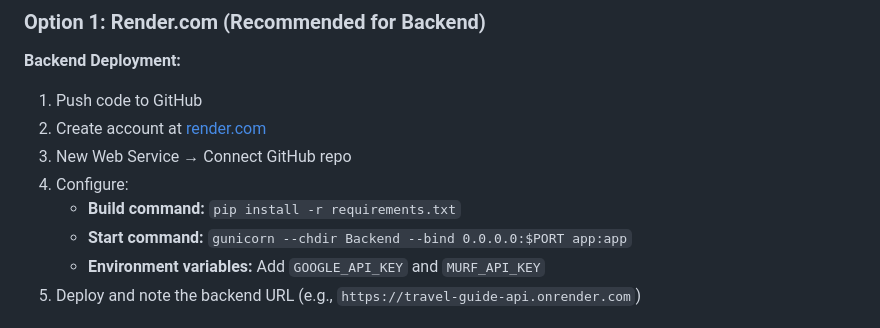
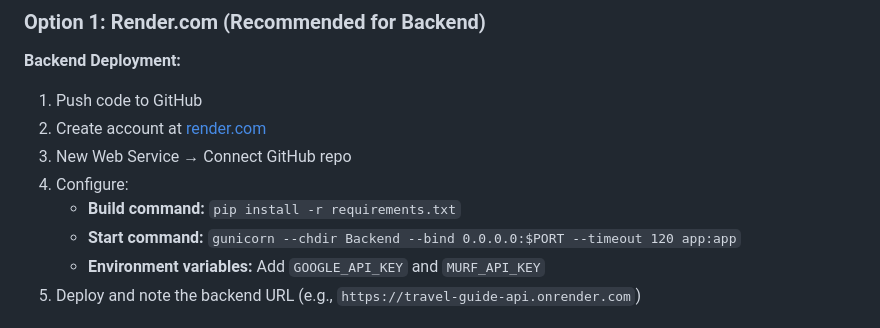
Before and after one commit to abbysallord/WAYZEL, a Markdown page: README.md, the part around the change. Drawn GitHub-style.

Commit message:
bug fixes

```diff
--- a/README.md
+++ b/README.md
@@ -95,7 +95,7 @@ This project is a web application that generates personalized audio travel guide
 3. New Web Service → Connect GitHub repo
 4. Configure:
    - **Build command:** `pip install -r requirements.txt`
-   - **Start command:** `gunicorn --chdir Backend --bind 0.0.0.0:$PORT app:app`
+   - **Start command:** `gunicorn --chdir Backend --bind 0.0.0.0:$PORT --timeout 120 app:app`
    - **Environment variables:** Add `GOOGLE_API_KEY` and `MURF_API_KEY`
 5. Deploy and note the backend URL (e.g., `https://travel-guide-api.onrender.com`)
 
```
